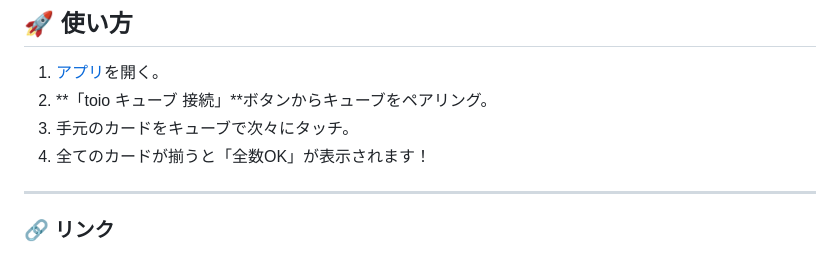
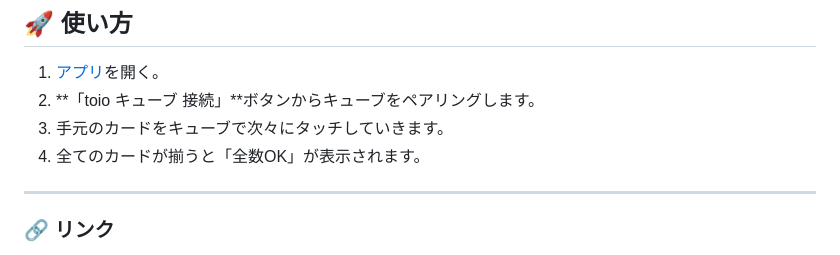
Before and after one commit to akichika/toio-playground-card-counter-unofficial, a Markdown page: README.md, the part around one of its changes. Drawn GitHub-style.

Commit message:
Enhance README with images and clearer instructions
Updated usage instructions and added images to README.

```diff
--- a/README.md
+++ b/README.md
@@ -42,9 +46,9 @@ Unofficial toio Playground Card Counter for inspecting card sets in workshops an
 
 ## 🚀 使い方
 1. [アプリ](https://akichika.github.io/toio-playground-card-counter-unofficial/)を開く。
-2. **「toio キューブ 接続」**ボタンからキューブをペアリング。
-3. 手元のカードをキューブで次々にタッチ。
-4. 全てのカードが揃うと「全数OK」が表示されます！
+2. **「toio キューブ 接続」**ボタンからキューブをペアリングします。
+3. 手元のカードをキューブで次々にタッチしていきます。
+4. 全てのカードが揃うと「全数OK」が表示されます。
 
 ---
 
```
Also changed, not shown: other parts of README.md (+4 -0 lines).
